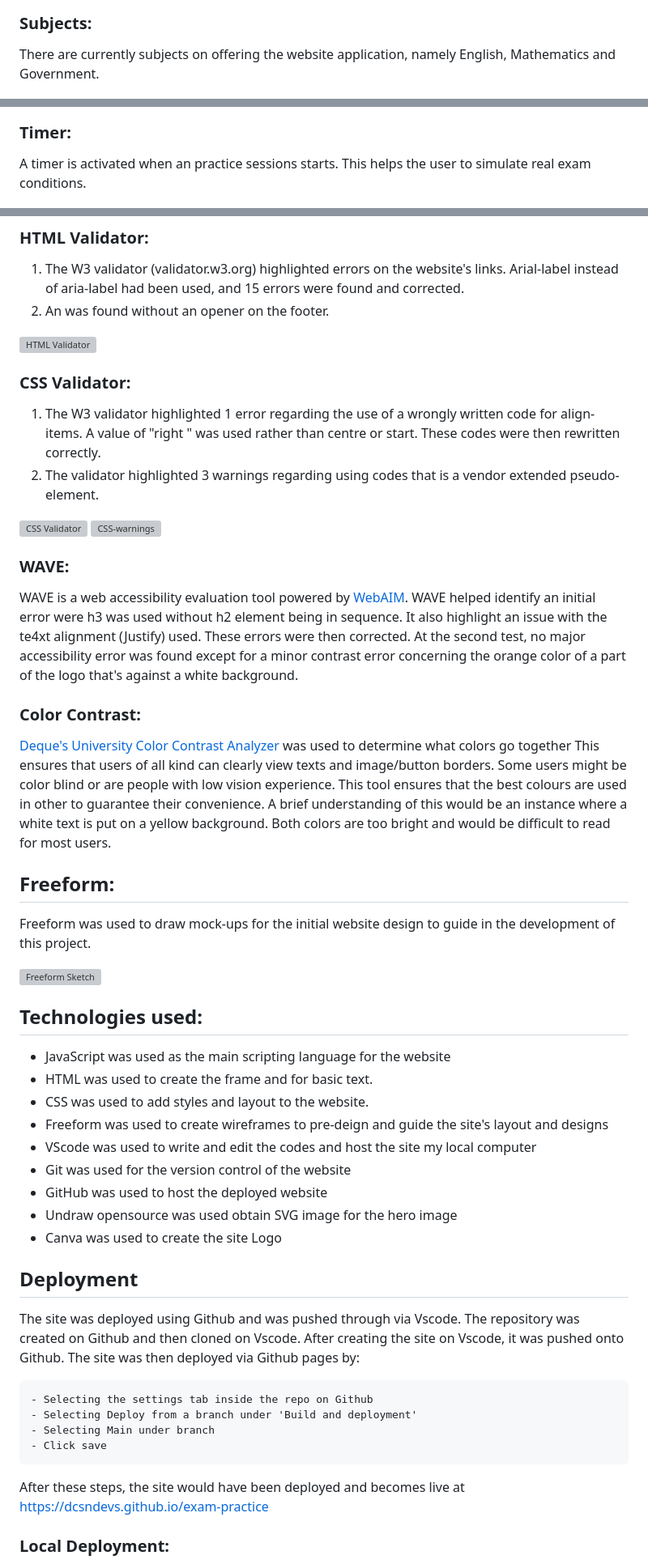
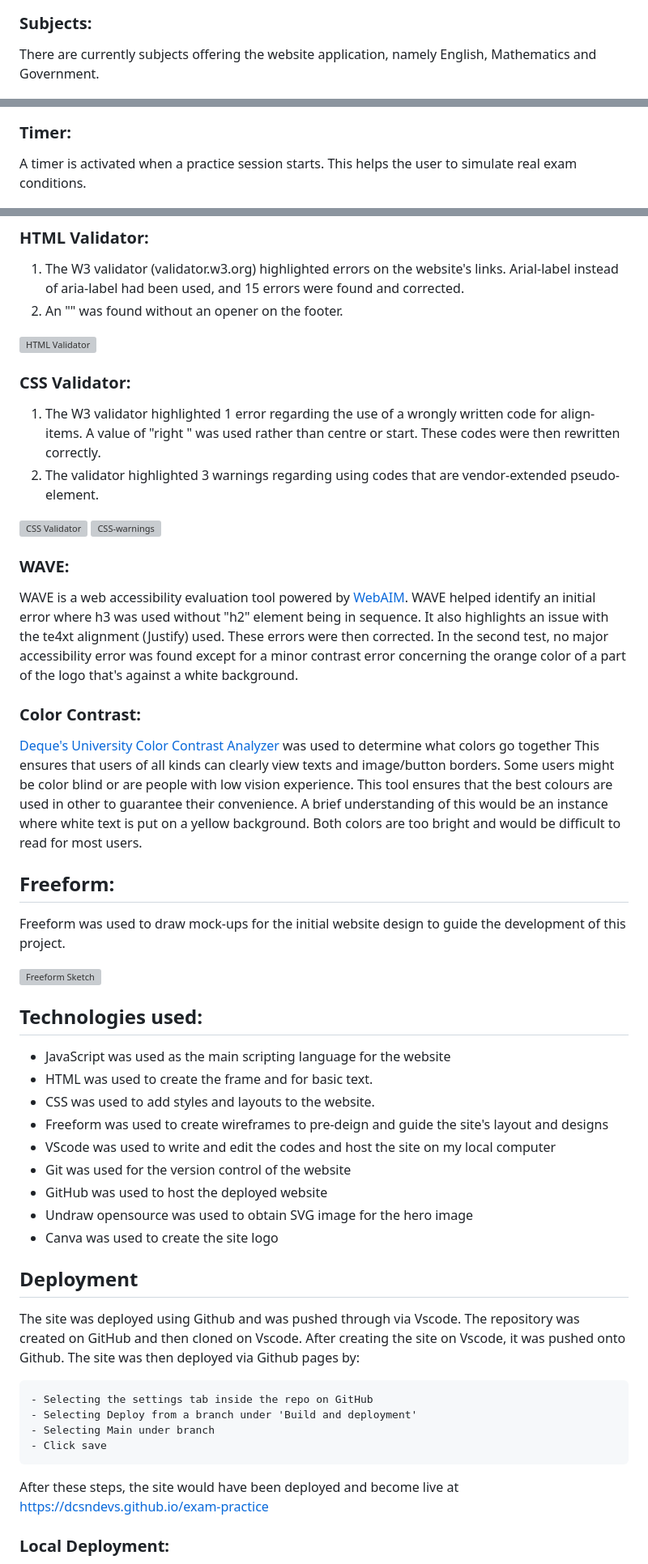
Before and after one commit to dcsndevs/exam-practice, a Markdown page: README.md, 3 parts joined by grey strips. Shown at 81% size. GitHub-like rendering; grey boxes are pictures that could not be loaded.

```diff
--- a/README.md
+++ b/README.md
@@ -26,13 +25,13 @@ An input form is made available on start. The username gives the user a personal
 ![username input](documentation/user-input.png)
 
 ### Subjects:
-There are currently subjects on offering the website application, namely English, Mathematics and Government.
+There are currently subjects offering the website application, namely English, Mathematics and Government.
 
 ![subjects](documentation/subjects.png)
 
 
 ### Timer:
-A timer is activated when an practice sessions starts. This helps the user to simulate real exam conditions.
+A timer is activated when a practice session starts. This helps the user to simulate real exam conditions.
 
 ![timer](documentation/timer.png)
 
@@ -144,52 +144,52 @@ The JSHint code quality tool was used and 69 warnings were detected. There were
 
 ### HTML Validator:
 1. The W3 validator (validator.w3.org) highlighted errors on the website's links. Arial-label instead of aria-label had been used, and 15 errors were found and corrected.
-2. An </a> was found without an opener on the footer.
+2. An "</a>" was found without an opener on the footer.
 
 ![HTML Validator](documentation/html-validator.png)
 
 
 ### CSS Validator:
 1. The W3 validator highlighted 1 error regarding the use of a wrongly written code for align-items. A value of "right " was used rather than centre or start. These codes were then rewritten correctly.
-2. The validator highlighted 3 warnings regarding using codes that is a vendor extended pseudo-element.
+2. The validator highlighted 3 warnings regarding using codes that are vendor-extended pseudo-element.
 
 ![CSS Validator](documentation/css-validator.png)
 ![CSS-warnings](documentation/css-validator-warnings.png)
 
 ### WAVE:
-WAVE is a web accessibility evaluation tool powered by [WebAIM](https://webaim.org/). WAVE helped identify an initial error were h3 was used without h2 element being in sequence. It also highlight an issue with the  te4xt alignment (Justify) used. These errors were then corrected. At the second test, no major accessibility error was found except for a minor contrast error concerning the orange color of a part of the logo that's against a white background.
+WAVE is a web accessibility evaluation tool powered by [WebAIM](https://webaim.org/). WAVE helped identify an initial error where h3 was used without "h2" element being in sequence. It also highlights an issue with the  te4xt alignment (Justify) used. These errors were then corrected. In the second test, no major accessibility error was found except for a minor contrast error concerning the orange color of a part of the logo that's against a white background.
 
 ### Color Contrast:
 
-[Deque's University Color Contrast Analyzer](https://dequeuniversity.com/rules/axe/4.7/color-contrast) was used to determine what colors go together This ensures that users of all kind can clearly view texts and image/button borders. Some users might be color blind or are people with low vision experience. This tool ensures that the best colours are used in other to guarantee their convenience. A brief understanding of this would be an instance where a white text is put on a yellow background. Both colors are too bright and would be difficult to read for most users.
+[Deque's University Color Contrast Analyzer](https://dequeuniversity.com/rules/axe/4.7/color-contrast) was used to determine what colors go together This ensures that users of all kinds can clearly view texts and image/button borders. Some users might be color blind or are people with low vision experience. This tool ensures that the best colours are used in other to guarantee their convenience. A brief understanding of this would be an instance where white text is put on a yellow background. Both colors are too bright and would be difficult to read for most users.
 
 ## Freeform:
-Freeform was used to draw mock-ups for the initial website design to guide in the development of this project.
+Freeform was used to draw mock-ups for the initial website design to guide the development of this project.
 
 ![Freeform Sketch](documentation/sketch-exam-practice.jpeg)
 
 ## Technologies used:
 - JavaScript was used as the main scripting language for the website
 - HTML was used to create the frame and for basic text.
-- CSS was used to add styles and layout to the website.
+- CSS was used to add styles and layouts to the website.
 - Freeform was used to create wireframes to pre-deign and guide the site's layout and designs
-- VScode was used to write and edit the codes and host the site my local computer
+- VScode was used to write and edit the codes and host the site on my local computer
 - Git was used for the version control of the website
 - GitHub was used to host the deployed website
-- Undraw opensource was used obtain SVG image for the hero image
-- Canva was used to create the site Logo
+- Undraw opensource was used to obtain SVG image for the hero image
+- Canva was used to create the site logo
 
 ## Deployment
 
 The site was deployed using Github and was pushed through via Vscode.
-The repository was created on Github and then cloned on Vscode. After creating the site on Vscode, it was pushed onto Github.
+The repository was created on GitHub and then cloned on Vscode. After creating the site on Vscode, it was pushed onto Github.
 The site was then deployed via Github pages by:
 
-    - Selecting the settings tab inside the repo on Github
+    - Selecting the settings tab inside the repo on GitHub
     - Selecting Deploy from a branch under 'Build and deployment'
     - Selecting Main under branch
     - Click save
-After these steps, the site would have been deployed and becomes live at <https://dcsndevs.github.io/exam-practice>
+After these steps, the site would have been deployed and become live at <https://dcsndevs.github.io/exam-practice>
 
 ### Local Deployment:
 To clone this project, you can do so using VsCode or any code editor that has an integrated development Environment (IDE), using this command:
```
Also changed, not shown: other parts of README.md (+15 -15 lines).
